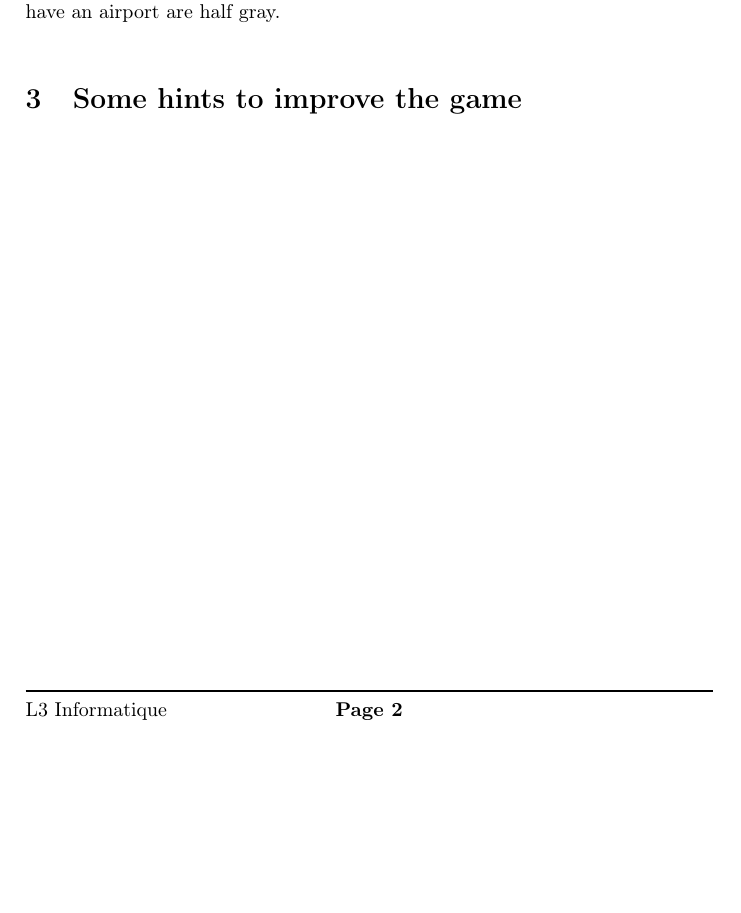
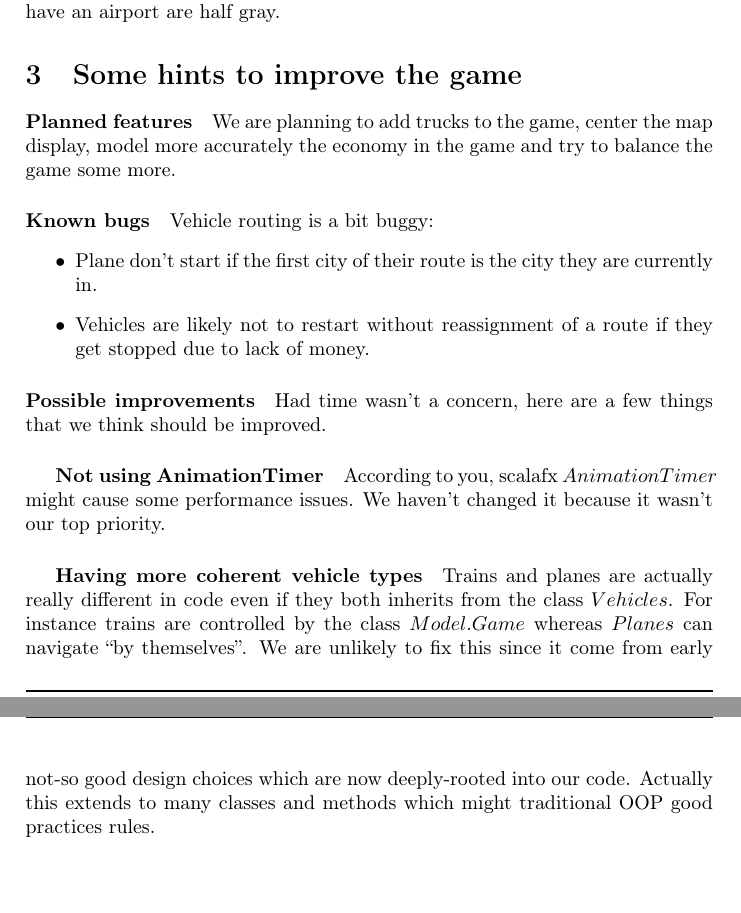
Before and after one commit to Xyouz/RailRoad-Tycoon, a LaTeX document (Rapport1/rapportpart2.tex): part of page 2 of 2 before the commit and two parts of pages 2 and 3 of 3 after it, the two joined at a grey line, cut so that both start at the same text, the shorter picture padded with empty space. Compiled offline with LaTeX, dvips and Ghostscript.

Commit message:
Rapports : improvements

```diff
--- a/Rapport1/rapportpart2.tex
+++ b/Rapport1/rapportpart2.tex
@@ -56,10 +56,26 @@
 	Now we can produce some goods, we also must be able to send them to different towns. We saw that we have different types of goods, we assumed we must make travel them in different types of cargo, for example, we cannot transport milk (liquid) and limestone (dry) in the same type of cargo. We created a class $Cargo$ that just takes a type of load, and a maximal weight. At first we transported goods only by trains. So we created a class $Wagon$ that extends $Cargo$, and that can load and unload goods. Then, we redefined trains by lists of wagons.
 
 	\paragraph{Make the planes fly}
-	We again extended the class $Vehicle$ by creating planes. It basically works the same way as trains, except the planes only follow the itinerary the player gave, and do not have to follow the routes.\\
-	In the requirements, it was mentioned we had to create stations and basically that we cannot send a plane in a city where there is no airport. We decided to implement the stations inside the cities themselves. For example, if the player want to create a new plane, their choice is limited by the cities that can actually have a plane. On the graphic interface, the points that represent the towns that have an airport are half gray.\\
+	We again extended the class $Vehicle$ by creating planes. It basically works the same way as trains, except the planes only follow the itinerary the player gave, and do not have to follow the routes.
+
+	In the requirements, it was mentioned we had to create stations and basically that we cannot send a plane in a city where there is no airport. We decided to implement the stations inside the cities themselves. For example, if the player want to create a new plane, their choice is limited by the cities that can actually have a plane. On the graphic interface, the points that represent the towns that have an airport are half gray.
 
 
 	\section{Some hints to improve the game}
+	\paragraph{Planned features}
+	We are planning to add trucks to the game, center the map display, model more accurately the economy in the game and try to balance the game some more.
+
+	\paragraph{Known bugs}
+	Vehicle routing is a bit buggy:
+	\begin{itemize}
+		\item Plane don't start if the first city of their route is the city they are currently in.
+		\item Vehicles are likely not to restart without reassignment of a route if they get stopped due to lack of money.
+	\end{itemize}
+
+	\paragraph{Possible improvements} Had time wasn't a concern, here are a few things that we think should be improved.
+	\subparagraph{Not using AnimationTimer} According to you, scalafx $AnimationTimer$ might cause some performance issues. We haven't changed it because it wasn't our top priority.
+	\subparagraph{Having more coherent vehicle types}
+	Trains and planes are actually really different in code even if they both inherits from the class $Vehicles$. For instance trains are controlled by the class $Model.Game$ whereas $Planes$ can navigate ``by themselves''. We are unlikely to fix this since it come from early not-so good design choices which are now deeply-rooted into our code. Actually this extends to many classes and methods which might traditional OOP good practices rules.
+
 
 \end{document}
```
Also changed, not shown: Rapport1/rapportpart2.tex (2 more changed lines).
